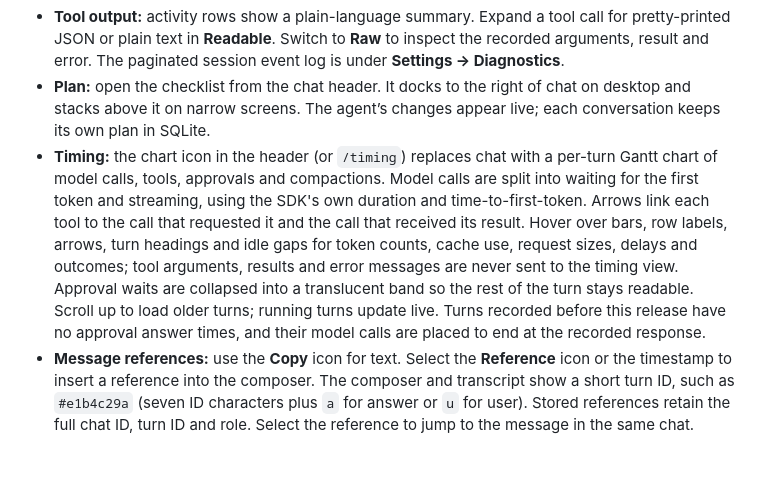
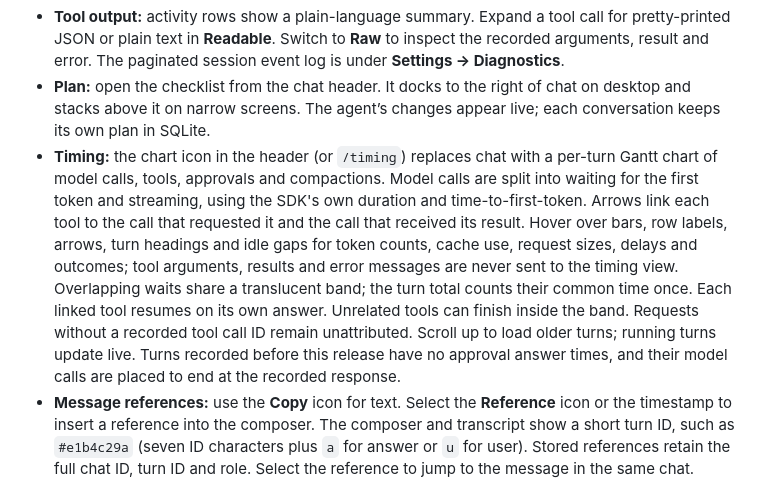
Before and after one commit to rcarmo/ms-durable, a Markdown page: docs/reference.md, the part around the change. GitHub-like rendering; blank space fills up the shorter version.

```diff
--- a/docs/reference.md
+++ b/docs/reference.md
@@ -27,7 +27,7 @@ The UI renders messages with bundled Markdown-it and disables raw HTML. On recon
 - **Images:** attach PNG, JPEG, GIF, WebP or SVG (up to three per message, 1 MiB each). The original bytes live in SQLite and an authenticated media route serves them. The browser displays SVG in image context. Images are not added automatically to model requests. The model can inspect them on demand with the attachment tool.
 - **Tool output:** activity rows show a plain-language summary. Expand a tool call for pretty-printed JSON or plain text in **Readable**. Switch to **Raw** to inspect the recorded arguments, result and error. The paginated session event log is under **Settings → Diagnostics**.
 - **Plan:** open the checklist from the chat header. It docks to the right of chat on desktop and stacks above it on narrow screens. The agent’s changes appear live; each conversation keeps its own plan in SQLite.
-- **Timing:** the chart icon in the header (or `/timing`) replaces chat with a per-turn Gantt chart of model calls, tools, approvals and compactions. Model calls are split into waiting for the first token and streaming, using the SDK's own duration and time-to-first-token. Arrows link each tool to the call that requested it and the call that received its result. Hover over bars, row labels, arrows, turn headings and idle gaps for token counts, cache use, request sizes, delays and outcomes; tool arguments, results and error messages are never sent to the timing view. Approval waits are collapsed into a translucent band so the rest of the turn stays readable. Scroll up to load older turns; running turns update live. Turns recorded before this release have no approval answer times, and their model calls are placed to end at the recorded response.
+- **Timing:** the chart icon in the header (or `/timing`) replaces chat with a per-turn Gantt chart of model calls, tools, approvals and compactions. Model calls are split into waiting for the first token and streaming, using the SDK's own duration and time-to-first-token. Arrows link each tool to the call that requested it and the call that received its result. Hover over bars, row labels, arrows, turn headings and idle gaps for token counts, cache use, request sizes, delays and outcomes; tool arguments, results and error messages are never sent to the timing view. Overlapping waits share a translucent band; the turn total counts their common time once. Each linked tool resumes on its own answer. Unrelated tools can finish inside the band. Requests without a recorded tool call ID remain unattributed. Scroll up to load older turns; running turns update live. Turns recorded before this release have no approval answer times, and their model calls are placed to end at the recorded response.
 - **Message references:** use the **Copy** icon for text. Select the **Reference** icon or the timestamp to insert a reference into the composer. The composer and transcript show a short turn ID, such as `#e1b4c29a` (seven ID characters plus `a` for answer or `u` for user). Stored references retain the full chat ID, turn ID and role. Select the reference to jump to the message in the same chat. Answers written before timestamp support have no recorded completion time.
 - **Named sessions:** use the pencil in the header to rename a session and update its `@name` without changing its ID. When Luna is available, select **Summarise recent messages with Luna** to send excerpts from up to 20 recent settled prompt turns. The host reuses a summary for the same session, summary model and redacted excerpts until it is evicted or the server restarts. Enter an optional unique `@name` before the first send. Names are case-insensitive.
 - **Multiplayer:** The sending timeline shows each message and its destination; the receiving timeline shows the sender's name. A `reply_chat` reply appears in both timelines and queues one turn for the original sender. That turn can act on the result but cannot send another chat request or reply.
```
Also changed, not shown: README.md (+11 -1 lines), docs/sample-trace.png (added), 6 other files.
